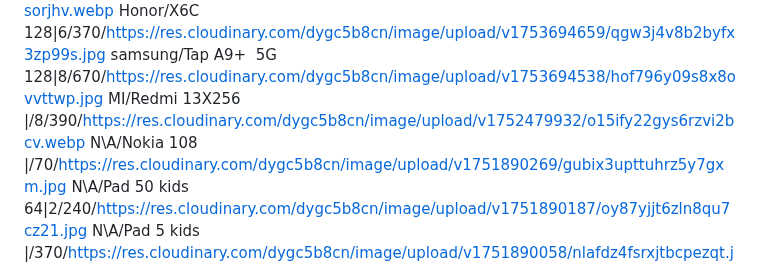
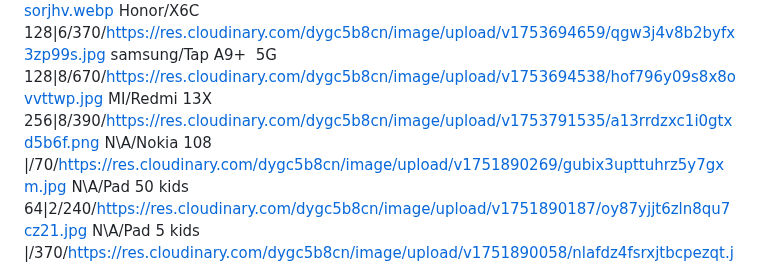
Before and after one commit to mohammad-shehadeh/price, a Markdown page: test.md, the part around the change. Drawn GitHub-style.

Commit message:
تحديث من المحرر

```diff
--- a/test.md
+++ b/test.md
@@ -10,7 +10,7 @@ Tecno/Go1 128|8/280/https://res.cloudinary.com/dygc5b8cn/image/upload/v175377774
 Honor/X7C 256|8/500/https://res.cloudinary.com/dygc5b8cn/image/upload/v1753694752/kw0rwr4ygtl6vcsorjhv.webp
 Honor/X6C 128|6/370/https://res.cloudinary.com/dygc5b8cn/image/upload/v1753694659/qgw3j4v8b2byfx3zp99s.jpg
 samsung/Tap A9+  5G 128|8/670/https://res.cloudinary.com/dygc5b8cn/image/upload/v1753694538/hof796y09s8x8ovvttwp.jpg
-MI/Redmi 13X256 |/8/390/https://res.cloudinary.com/dygc5b8cn/image/upload/v1752479932/o15ify22gys6rzvi2bcv.webp
+MI/Redmi 13X 256|8/390/https://res.cloudinary.com/dygc5b8cn/image/upload/v1753791535/a13rrdzxc1i0gtxd5b6f.png
 N\A/Nokia 108 |/70/https://res.cloudinary.com/dygc5b8cn/image/upload/v1751890269/gubix3upttuhrz5y7gxm.jpg
 N\A/Pad 50 kids 64|2/240/https://res.cloudinary.com/dygc5b8cn/image/upload/v1751890187/oy87yjjt6zln8qu7cz21.jpg
 N\A/Pad 5 kids |/370/https://res.cloudinary.com/dygc5b8cn/image/upload/v1751890058/nlafdz4fsrxjtbcpezqt.jpg
```
